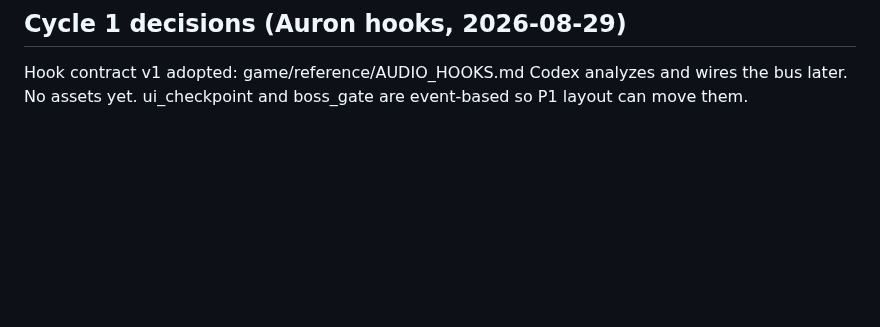
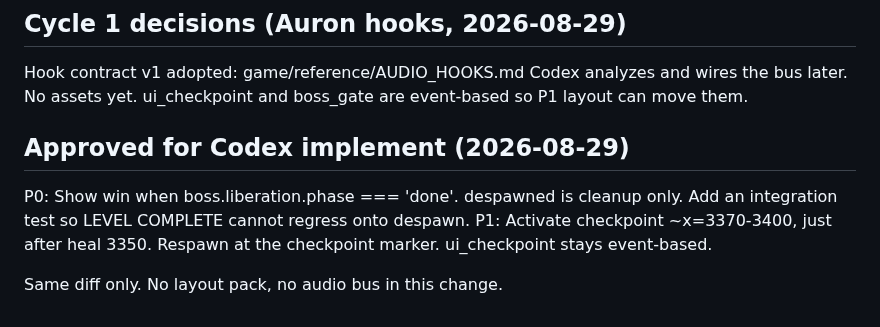
Before and after one commit to Kolay-AI/kael-game-pilot, a Markdown page: game/COORDINATION.md, the part around the change. Rendered like a GitHub page; blank space fills up the shorter version.

Commit message:
Approve Codex P0 win-condition and P1 early checkpoint.

```diff
--- a/game/COORDINATION.md
+++ b/game/COORDINATION.md
@@ -86,3 +86,10 @@ Parked for story pass 2: thief, mountain name in-game, book origin.
 
 Hook contract v1 adopted: game/reference/AUDIO_HOOKS.md
 Codex analyzes and wires the bus later. No assets yet. ui_checkpoint and boss_gate are event-based so P1 layout can move them.
+
+## Approved for Codex implement (2026-08-29)
+
+P0: Show win when boss.liberation.phase === 'done'. despawned is cleanup only. Add an integration test so LEVEL COMPLETE cannot regress onto despawn.
+P1: Activate checkpoint ~x=3370-3400, just after heal 3350. Respawn at the checkpoint marker. ui_checkpoint stays event-based.
+
+Same diff only. No layout pack, no audio bus in this change.
```
